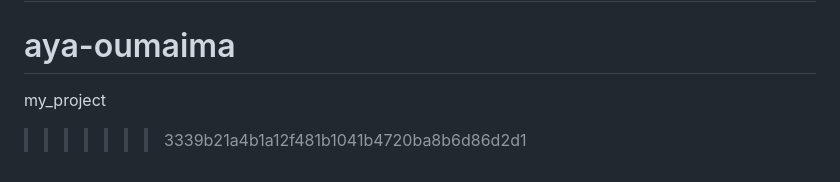
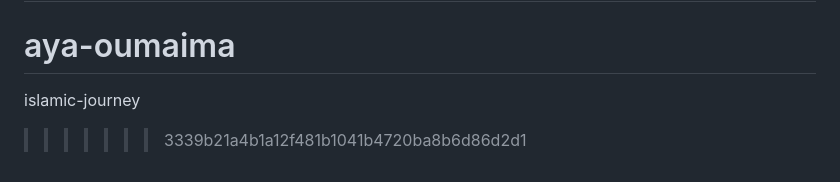
Before and after one commit to OUMAIMA-AYA/islamic-journey, a Markdown page: README.md, the part around the change. Drawn GitHub-style.

Commit message:
Updated project title to islamic-journey

```diff
--- a/README.md
+++ b/README.md
@@ -67,5 +67,5 @@ If you discover a security vulnerability within Laravel, please send an e-mail t
 The Laravel framework is open-sourced software licensed under the [MIT license](https://opensource.org/licenses/MIT).
 =======
 # aya-oumaima
-my_project
+islamic-journey
 >>>>>>> 3339b21a4b1a12f481b1041b4720ba8b6d86d2d1
```
